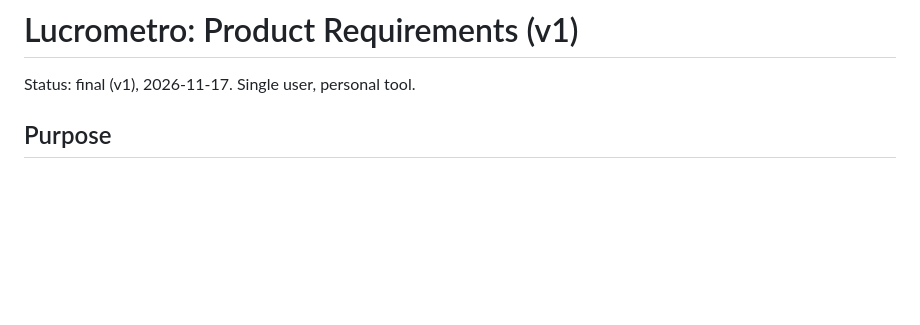
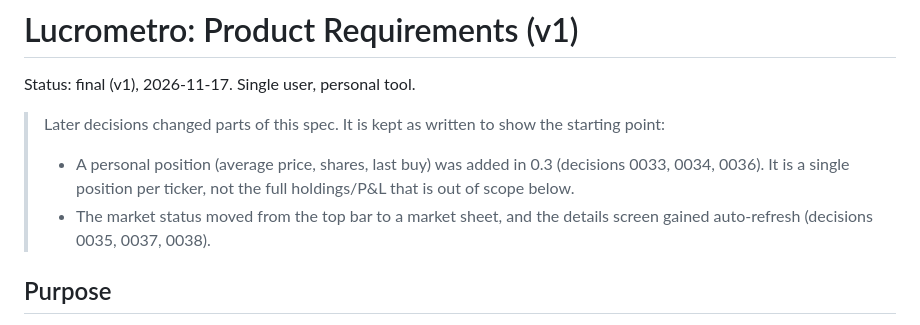
Before and after one commit to giovanniRodighiero/Lucrometro, a Markdown page: docs/prd.md, the part around the change. Rendered like a GitHub page; blank space fills up the shorter version.

```diff
--- a/docs/prd.md
+++ b/docs/prd.md
@@ -1,6 +1,12 @@
 # Lucrometro: Product Requirements (v1)
 
 Status: final (v1), 2026-11-17. Single user, personal tool.
+
+> Later decisions changed parts of this spec. It is kept as written to show the starting point:
+> - A personal position (average price, shares, last buy) was added in 0.3 (decisions 0033, 0034, 0036). It is a
+>   single position per ticker, not the full holdings/P&L that is out of scope below.
+> - The market status moved from the top bar to a market sheet, and the details screen gained auto-refresh
+>   (decisions 0035, 0037, 0038).
 
 ## Purpose
 Check a short, dynamic list of ETFs and Borsa Italiana stocks a few times per day, quickly see how
```
Also changed, not shown: README.md (+54 -13 lines), docs/screenshots/details.png (added), docs/screenshots/watchlist.png (added).
